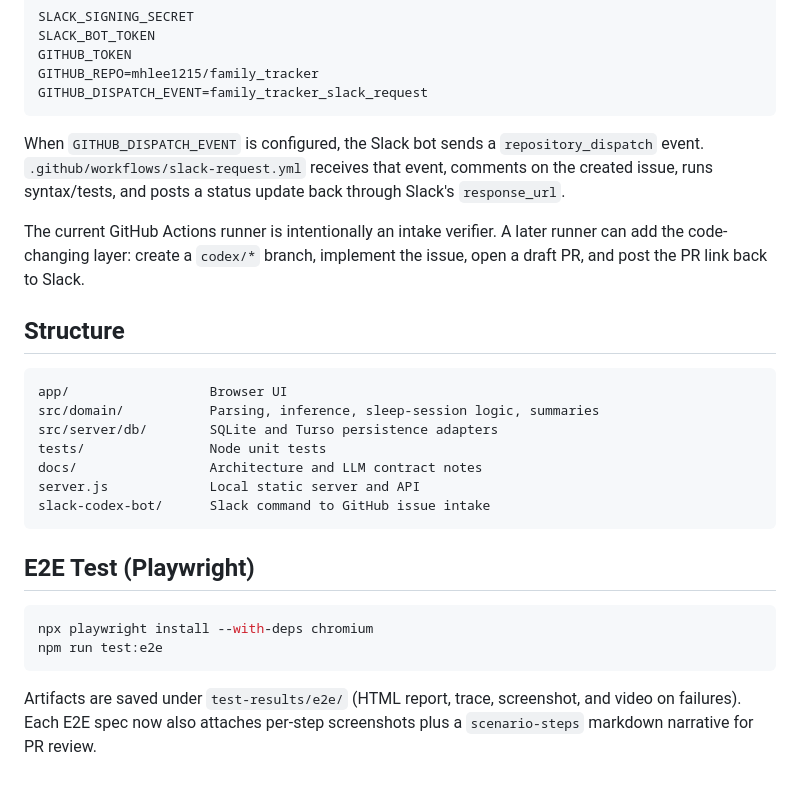
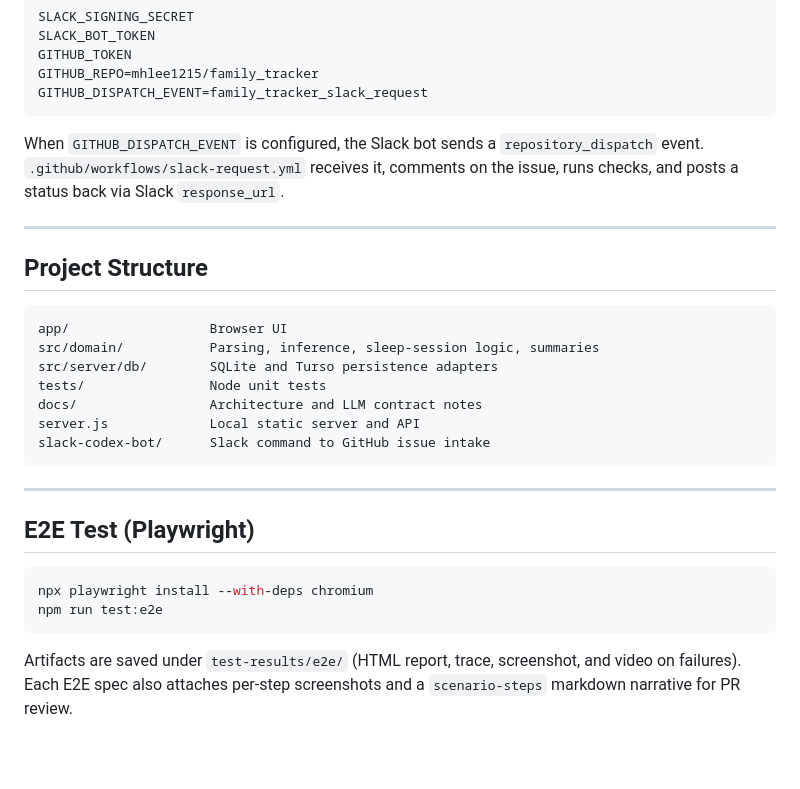
Before and after one commit to mhlee1215/family_tracker, a Markdown page: README.md, the part around one of its changes. Rendered like a GitHub page; blank space fills up the shorter version.

````diff
--- a/README.md
+++ b/README.md
@@ -111,11 +158,12 @@ GITHUB_REPO=mhlee1215/family_tracker
 GITHUB_DISPATCH_EVENT=family_tracker_slack_request
 ```
 
-When `GITHUB_DISPATCH_EVENT` is configured, the Slack bot sends a `repository_dispatch` event. `.github/workflows/slack-request.yml` receives that event, comments on the created issue, runs syntax/tests, and posts a status update back through Slack's `response_url`.
+When `GITHUB_DISPATCH_EVENT` is configured, the Slack bot sends a `repository_dispatch` event.
+`.github/workflows/slack-request.yml` receives it, comments on the issue, runs checks, and posts a status back via Slack `response_url`.
 
-The current GitHub Actions runner is intentionally an intake verifier. A later runner can add the code-changing layer: create a `codex/*` branch, implement the issue, open a draft PR, and post the PR link back to Slack.
+---
 
-## Structure
+## Project Structure
 
 ```text
 app/                  Browser UI
@@ -127,6 +175,8 @@ server.js             Local static server and API
 slack-codex-bot/      Slack command to GitHub issue intake
 ```
 
+---
+
 ## E2E Test (Playwright)
 
 ```bash
@@ -134,4 +184,5 @@ npx playwright install --with-deps chromium
 npm run test:e2e
 ```
 
-Artifacts are saved under `test-results/e2e/` (HTML report, trace, screenshot, and video on failures). Each E2E spec now also attaches per-step screenshots plus a `scenario-steps` markdown narrative for PR review.
+Artifacts are saved under `test-results/e2e/` (HTML report, trace, screenshot, and video on failures).
+Each E2E spec also attaches per-step screenshots and a `scenario-steps` markdown narrative for PR review.
````
Also changed, not shown: other parts of README.md (+63 -16 lines).
